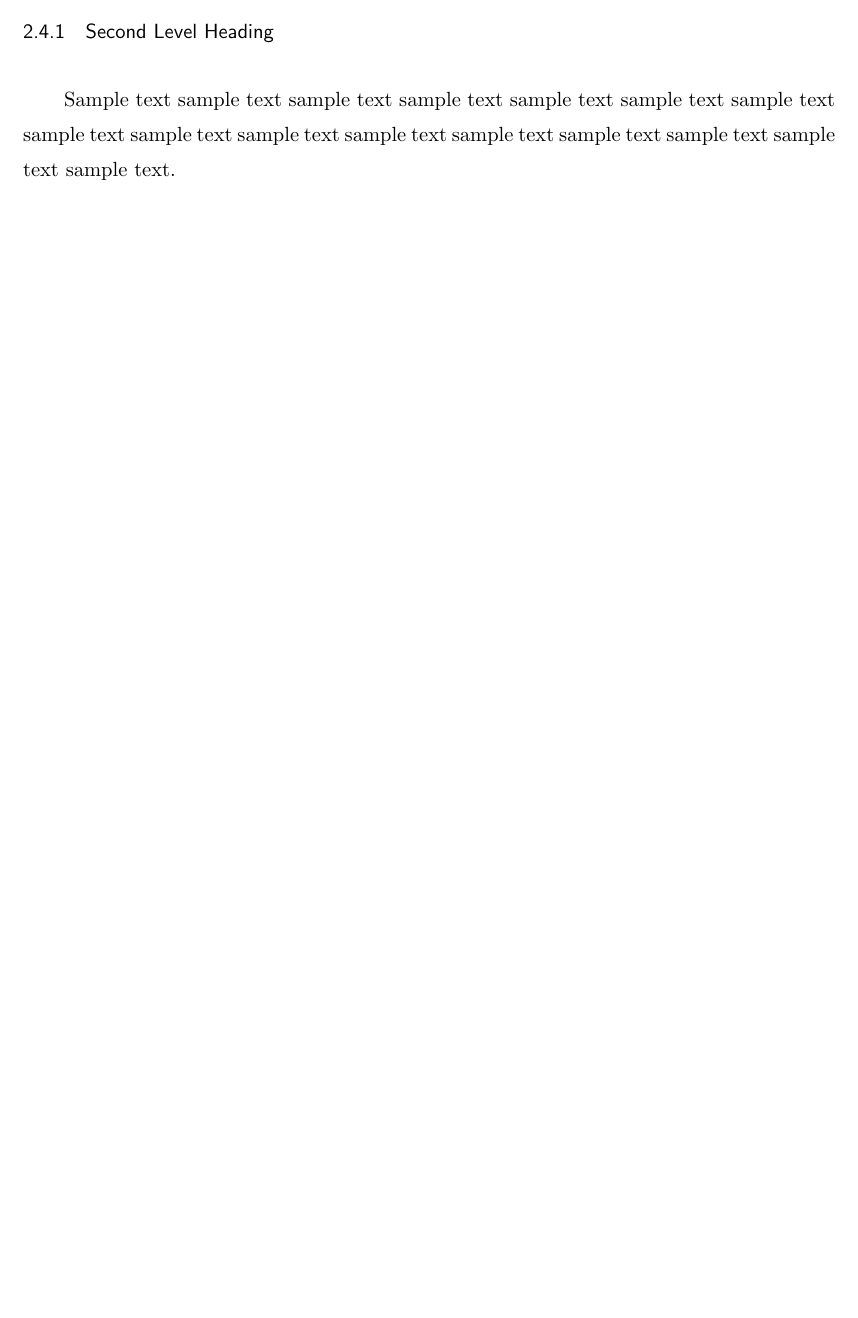
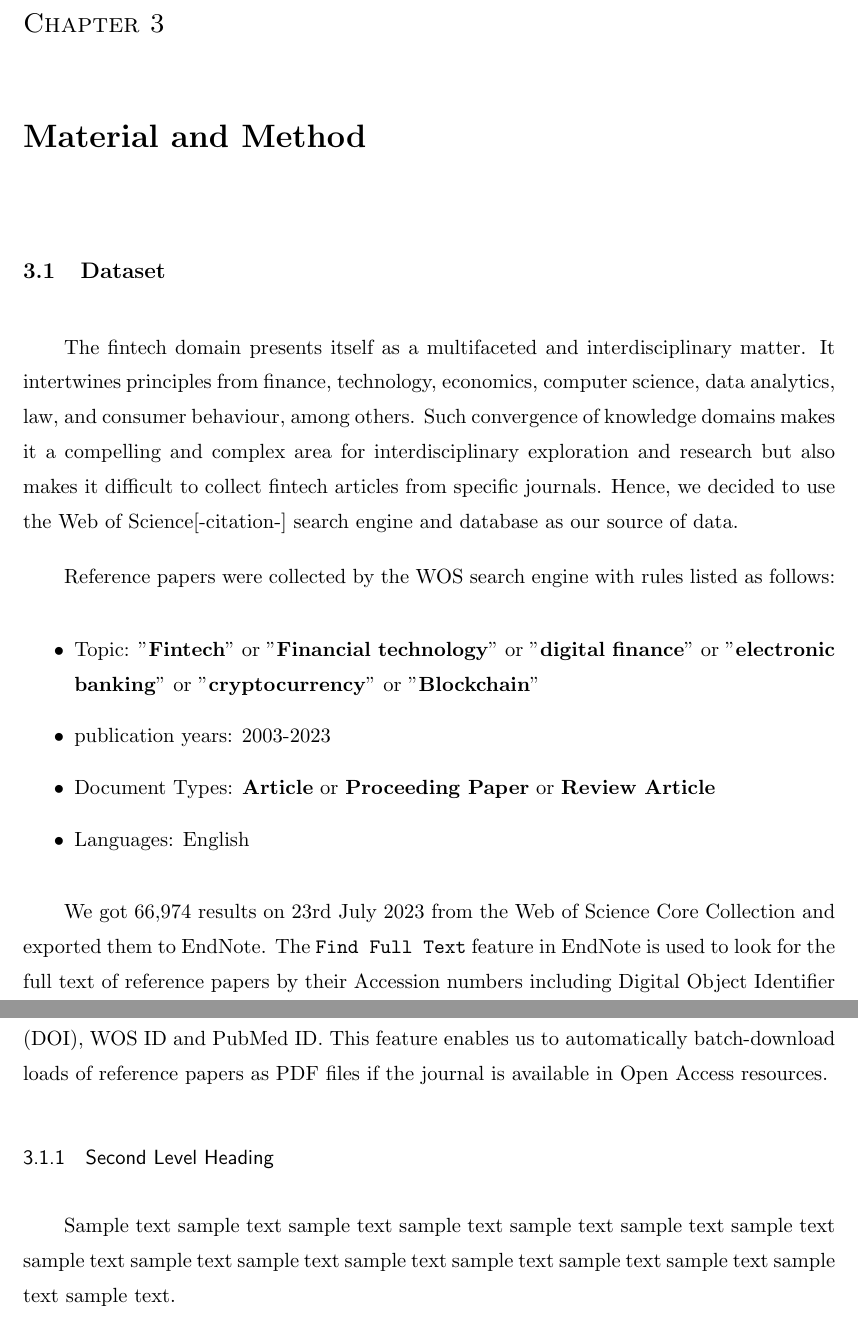
Before and after one commit to tgchen321/NLP_EmbedFintechJournal, a LaTeX thesis (5. Publications/Latex_template/uontest.tex, which reads 5. Publications/Latex_template/material.tex): part of page 14 of 18 before the commit and two parts of pages 15 and 16 of 20 after it, the two joined at a grey line, cut at the place of the change, the shorter picture padded with empty space. Compiled offline with pdfLaTeX; a LaTeX package or settings file that is missing is left out.

```diff
--- /dev/null
+++ b/5. Publications/Latex_template/material.tex
@@ -0,0 +1,17 @@
+\section{Dataset}
+The fintech domain presents itself as a multifaceted and interdisciplinary matter.
+It intertwines principles from finance, technology, economics, computer science, data analytics, law, and consumer behaviour, among others.
+Such convergence of knowledge domains makes it a compelling and complex area for interdisciplinary exploration and research but also makes it difficult to collect fintech articles from specific journals.
+Hence, we decided to use the Web of Science[-citation-] search engine and database as our source of data.
+
+Reference papers were collected by the WOS search engine with rules listed as follows:
+\begin{itemize}
+    \item  Topic: "\textbf{Fintech}" or "\textbf{Financial technology}" or "\textbf{digital finance}" or "\textbf{electronic banking}" or "\textbf{cryptocurrency}" or "\textbf{Blockchain}"
+    \item publication years: 2003-2023
+    \item Document Types: \textbf{Article} or \textbf{Proceeding Paper} or \textbf{Review Article}
+    \item Languages: English
+\end{itemize}
+
+We got 66,974 results on 23rd July 2023 from the Web of Science Core Collection and exported them to EndNote.
+The \verb|Find Full Text| feature in EndNote is used to look for the full text of reference papers by their Accession numbers including Digital Object Identifier (DOI), WOS ID and PubMed ID.
+This feature enables us to automatically batch-download loads of reference papers as PDF files if the journal is available in Open Access resources.
--- a/5. Publications/Latex_template/uontest.tex
+++ b/5. Publications/Latex_template/uontest.tex
@@ -2,10 +2,11 @@
 % revised by Colin Johnson (Colin.Johnson@nottingham.ac.uk), 2020-02-18
 %
 \documentclass[11pt]{uonthesis}
-
+\usepackage[style=ieee,backend=biber]{biblatex}
 \usepackage[titletoc]{appendix}
-\usepackage{apacite,graphicx,indentfirst} % put additional packages here
-\bibliographystyle{IEEEtran}   % bibstyle - any commonly used style is acceptable
+\usepackage{graphicx,indentfirst} % put additional packages here
+\addbibresource{uontest.bib}
+%\bibliographystyle{ieee}   % bibstyle - any commonly used style is acceptable
 
 \renewcommand{\appendixtocname}{List of appendices}
 \setlength{\parindent}{2em}
@@ -14,7 +15,7 @@
 \title{(temp) Using Word Embedding for Citation Recommendation
 in FinTech Scientific Articles}
 \author{Ting-Chun Chen}
-\prevdegrees{BSc} % if you want to include this
+\prevdegrees{} % if you want to include this
 \university{The University of Nottingham}
 \degree{Master of Science in Data Science}
 \date{September 2023}
@@ -53,6 +54,10 @@
 \chapter{Literature Review}
 \input{literature_review}
 
+\chapter{Material and Method}
+\input{material}
+
+
 
 
 % \begin{table}
```
Also changed, not shown: 5. Publications/Latex_template/literature_review.tex (+10 -10 lines), 5. Publications/Latex_template/uontest.bbl, 5. Publications/Latex_template/uontest.pdf, 5. Publications/versions/TCChen0721_Embedding_Fintech_Scientific_Articles.pdf (added), 5. Publications/Latex_template/uontest.tex (3 more changed lines), 9 other files.
